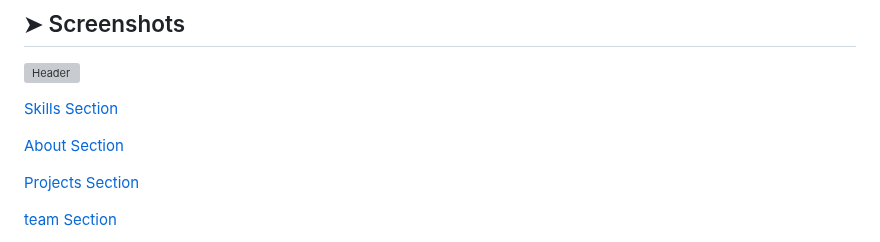
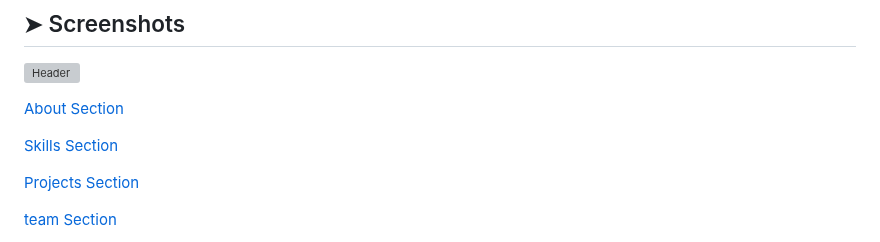
Before and after one commit to codesleeps/First-Landing-Page, a Markdown page: README.md, the part around the change. Drawn GitHub-style; grey boxes are pictures that could not be loaded.

```diff
--- a/README.md
+++ b/README.md
@@ -59,9 +59,9 @@ I'm a front end developer...
 
 ![Header](https://github.com/codesleeps/First-Landing-Page/assets/125808990/909ed5e0-1f5d-4e54-9fe7-bded78a17308)
 
-[Skills Section](https://github.com/codesleeps/First-Landing-Page/assets/125808990/cf9f885f-5008-4828-bd25-d7acf1e06603)
+[About Section](https://github.com/codesleeps/First-Landing-Page/assets/125808990/cf9f885f-5008-4828-bd25-d7acf1e06603)
 
-[About Section](https://github.com/codesleeps/First-Landing-Page/assets/125808990/a1796a95-1586-4eaf-8ac6-3588b43184da)
+[Skills Section](https://github.com/codesleeps/First-Landing-Page/assets/125808990/a1796a95-1586-4eaf-8ac6-3588b43184da)
 
 [Projects Section](https://github.com/codesleeps/First-Landing-Page/assets/125808990/b06825f2-eafd-484e-bf77-e29f76b9d8ca)
 
```
